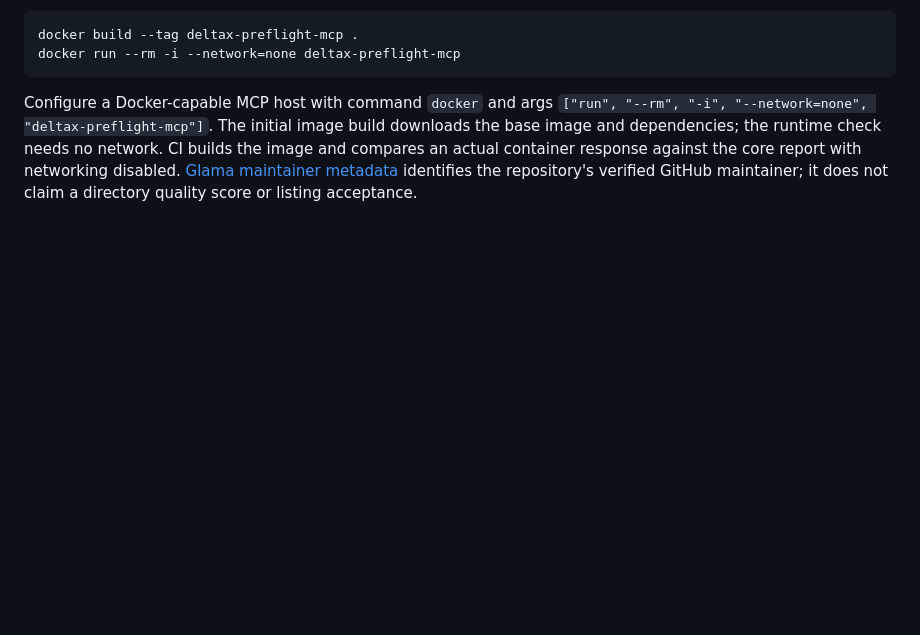
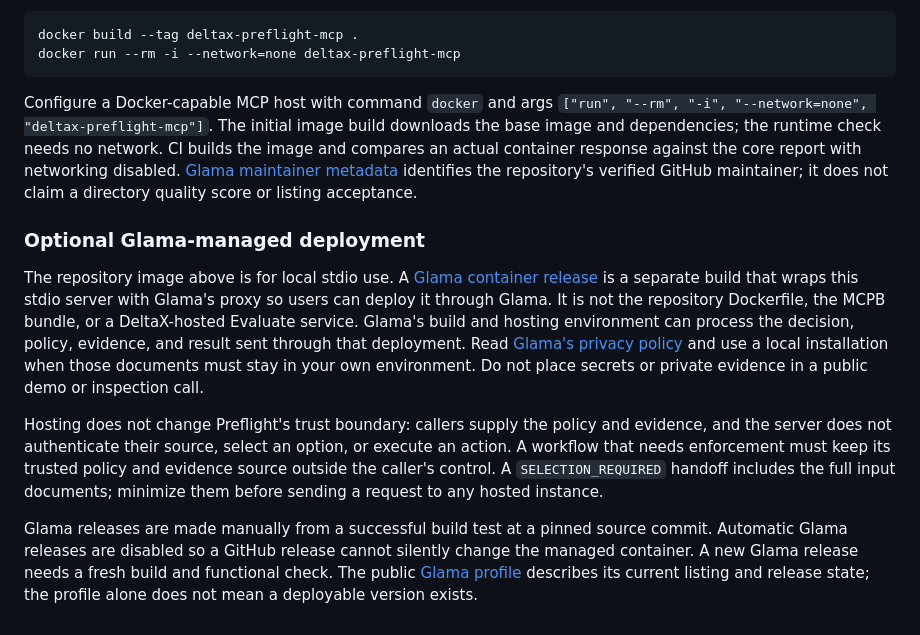
Before and after one commit to DeltaX-Public/deltax-preflight, a Markdown page: mcp/README.md, the part around the change. Rendered like a GitHub page; blank space fills up the shorter version.

Commit message:
Document optional Glama-managed deployment boundary (#13)
Co-authored-by: DeltaX <203403209+DeltaX-Kairos@users.noreply.github.com>

````diff
--- a/mcp/README.md
+++ b/mcp/README.md
@@ -150,3 +150,11 @@ docker run --rm -i --network=none deltax-preflight-mcp
 ```
 
 Configure a Docker-capable MCP host with command `docker` and args `["run", "--rm", "-i", "--network=none", "deltax-preflight-mcp"]`. The initial image build downloads the base image and dependencies; the runtime check needs no network. CI builds the image and compares an actual container response against the core report with networking disabled. [Glama maintainer metadata](../glama.json) identifies the repository's verified GitHub maintainer; it does not claim a directory quality score or listing acceptance.
+
+### Optional Glama-managed deployment
+
+The repository image above is for local stdio use. A [Glama container release](https://glama.ai/blog/2026-03-15-how-to-make-a-release) is a separate build that wraps this stdio server with Glama's proxy so users can deploy it through Glama. It is not the repository Dockerfile, the MCPB bundle, or a DeltaX-hosted Evaluate service. Glama's build and hosting environment can process the decision, policy, evidence, and result sent through that deployment. Read [Glama's privacy policy](https://glama.ai/policies/privacy-policy) and use a local installation when those documents must stay in your own environment. Do not place secrets or private evidence in a public demo or inspection call.
+
+Hosting does not change Preflight's trust boundary: callers supply the policy and evidence, and the server does not authenticate their source, select an option, or execute an action. A workflow that needs enforcement must keep its trusted policy and evidence source outside the caller's control. A `SELECTION_REQUIRED` handoff includes the full input documents; minimize them before sending a request to any hosted instance.
+
+Glama releases are made manually from a successful build test at a pinned source commit. Automatic Glama releases are disabled so a GitHub release cannot silently change the managed container. A new Glama release needs a fresh build and functional check. The public [Glama profile](https://glama.ai/mcp/servers/DeltaX-Public/deltax-preflight) describes its current listing and release state; the profile alone does not mean a deployable version exists.
````
Also changed, not shown: README.md (+2 -0 lines).
